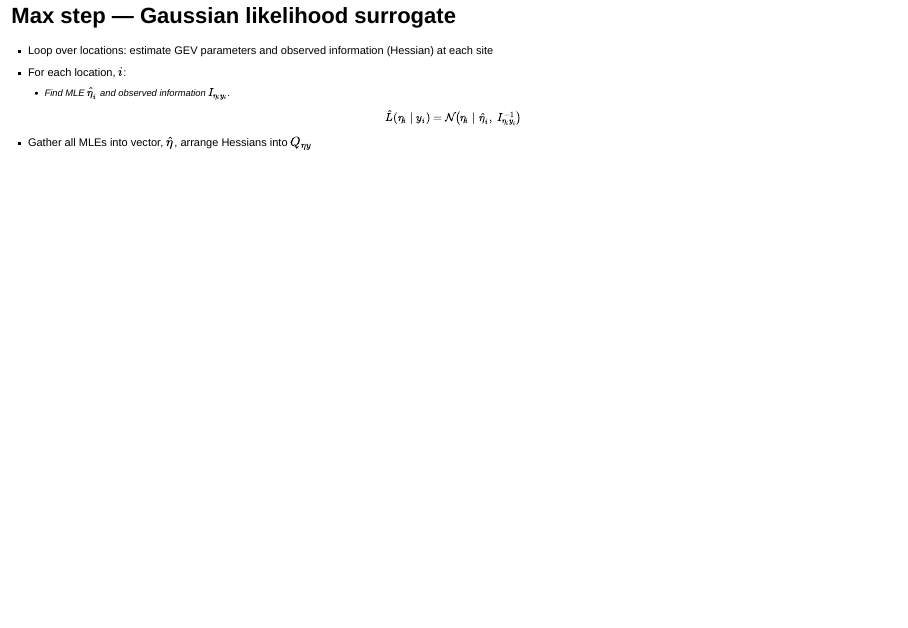
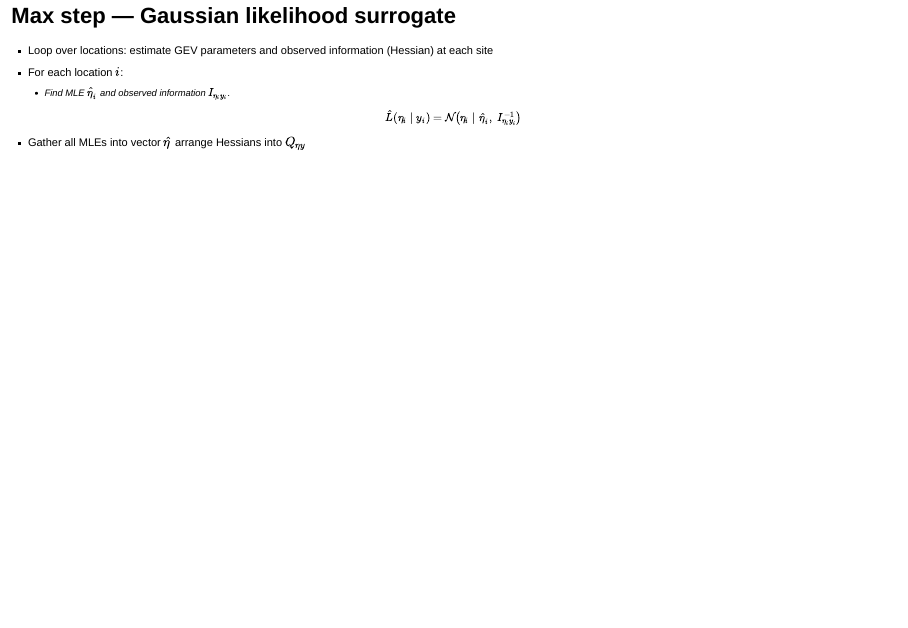
Before and after one commit to bgautijonsson/exeter2025, a Quarto document (index.qmd): page 10 of 40. Rendered offline with R 4.5, knitr and Pandoc in place of Quarto, with nearby package versions; drawn as Slidy slides in place of the format the file asks for; some code elsewhere in the file could not run offline.

Commit message:
laga typos

```diff
--- a/index.qmd
+++ b/index.qmd
@@ -141,12 +141,12 @@ library(evd)
 
 ::: {style="font-size:80%"}
 - Loop over locations: estimate GEV parameters and observed information (Hessian) at each site
-- For each location, $i$:
+- For each location $i$:
     - Find MLE $\hat\eta_i$ and observed information $I_{\eta_i y_i}$.
 $$
 \hat L(\eta_i\mid y_i)=\mathcal N\!\bigl(\eta_i\mid\hat\eta_i,\;I_{\eta_i y_i}^{-1}\bigr)
 $$
-- Gather all MLEs into vector, $\hat \eta$, arrange Hessians into $Q_{\eta y}$
+- Gather all MLEs into vector $\hat \eta$ arrange Hessians into $Q_{\eta y}$
 :::
 
 
```
Also changed, not shown: 1 other file.
